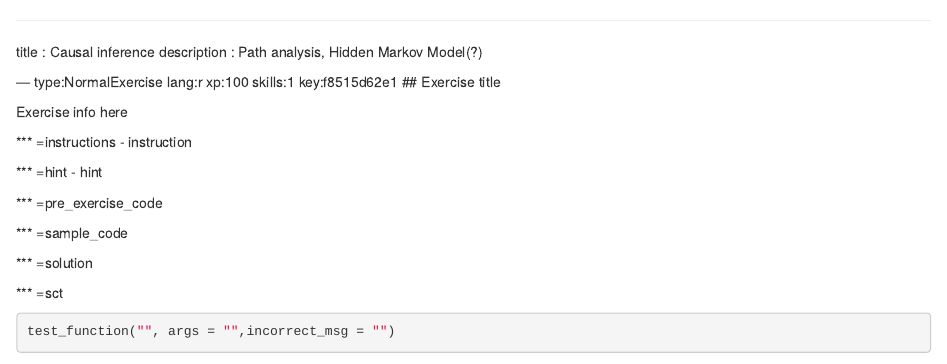
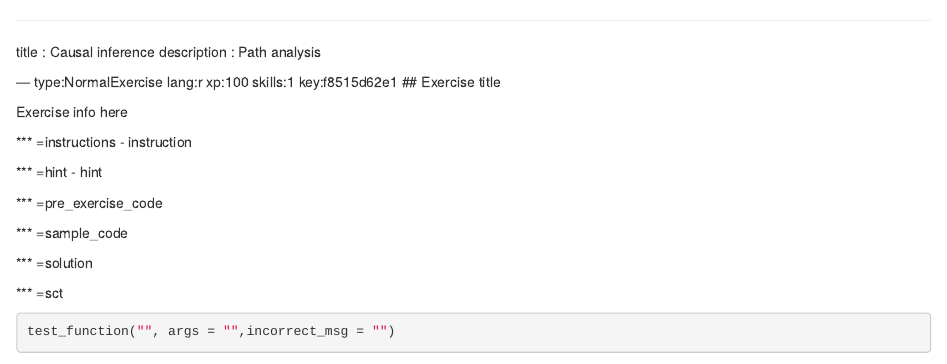
Before and after one commit to TuomoNieminen/Helsinki-Open-Data-Science, an R Markdown document (chapter5.Rmd): the page in a window 1100 px wide, from its top. Rendered offline with R 4.5, knitr and Pandoc, with nearby package versions; some code elsewhere in the file could not run offline.

Commit message:
update chp5 description

```diff
--- a/chapter5.Rmd
+++ b/chapter5.Rmd
@@ -1,6 +1,6 @@
 ---
 title       : Causal inference
-description : Path analysis, Hidden Markov Model(?)
+description : Path analysis
 
 --- type:NormalExercise lang:r xp:100 skills:1 key:f8515d62e1
 ## Exercise title
```
Also changed, not shown: 2 other files.
